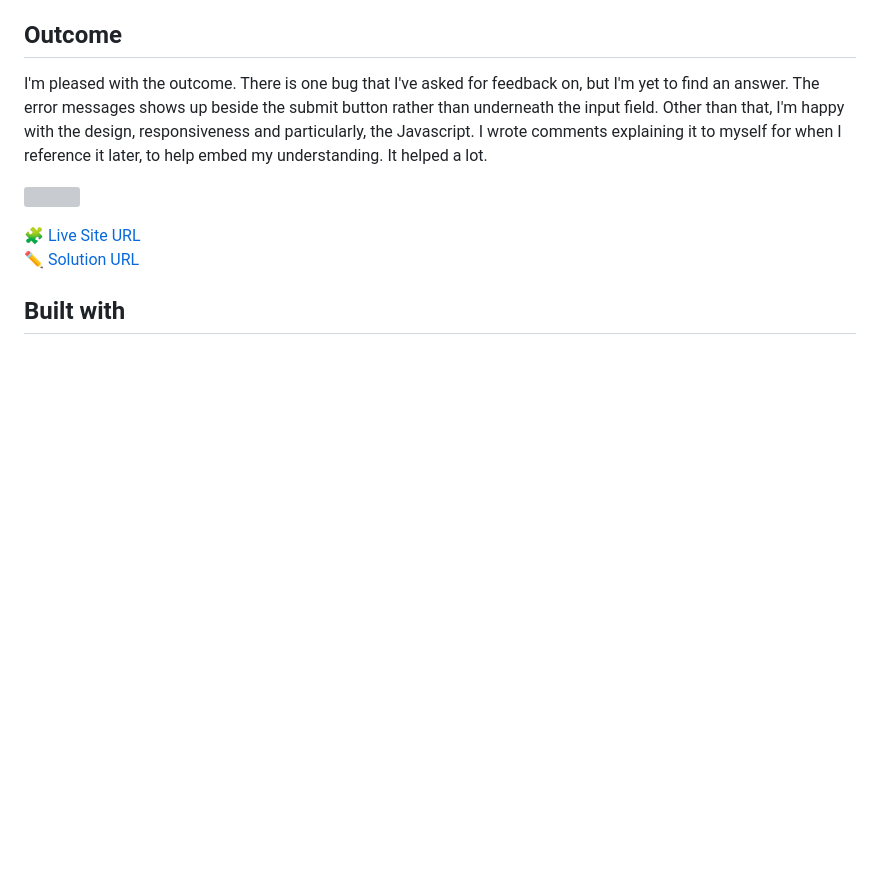
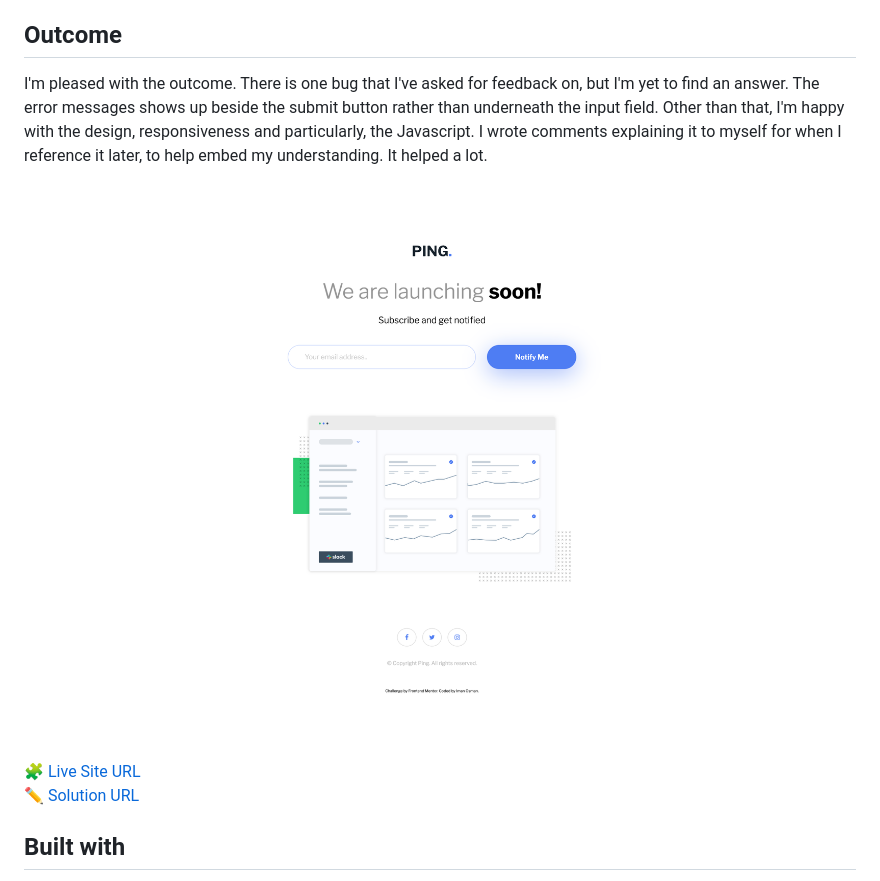
Before and after one commit to i000o/ping-coming-soon, a Markdown page: README.md, the part around the change. Drawn GitHub-style; blank space fills up the shorter version; grey boxes are pictures that could not be loaded.

Commit message:
added outcomes image

```diff
--- a/README.md
+++ b/README.md
@@ -23,7 +23,7 @@ My focus here is to try to understand every line of Javascript I write, why it's
 
 I'm pleased with the outcome. There is one bug that I've asked for feedback on, but I'm yet to find an answer. The error messages shows up beside the submit button rather than underneath the input field. Other than that, I'm happy with the design, responsiveness and particularly, the Javascript. I wrote comments explaining it to myself for when I reference it later, to help embed my understanding. It helped a lot.
 
-![]()
+![](images/desktop.png)
 
 :jigsaw: [Live Site URL](https://i000o.github.io/ping-coming-soon/)
 :pencil2: [Solution URL](https://www.frontendmentor.io/solutions/ping-coming-soon-js-client-side-validation-1zJWY-pAyD)
```
